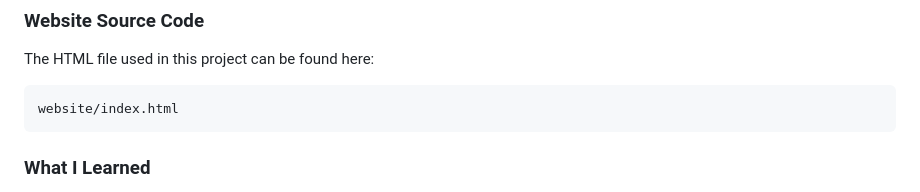
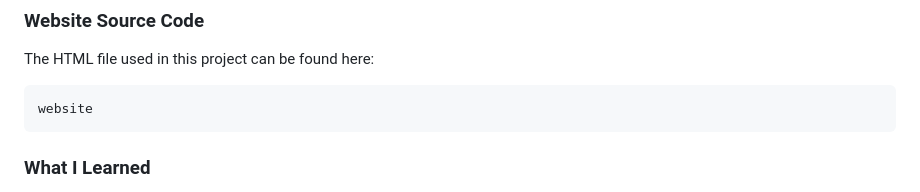
Before and after one commit to polinas-lab/aws-ec2-web-server, a Markdown page: README.md, the part around the change. Drawn GitHub-style.

````diff
--- a/README.md
+++ b/README.md
@@ -178,7 +178,7 @@ The screenshot below shows the HTML file being created and added to the server.
 The HTML file used in this project can be found here:
 
 ```text
-website/index.html
+website
 ```
 
 ### What I Learned
````
